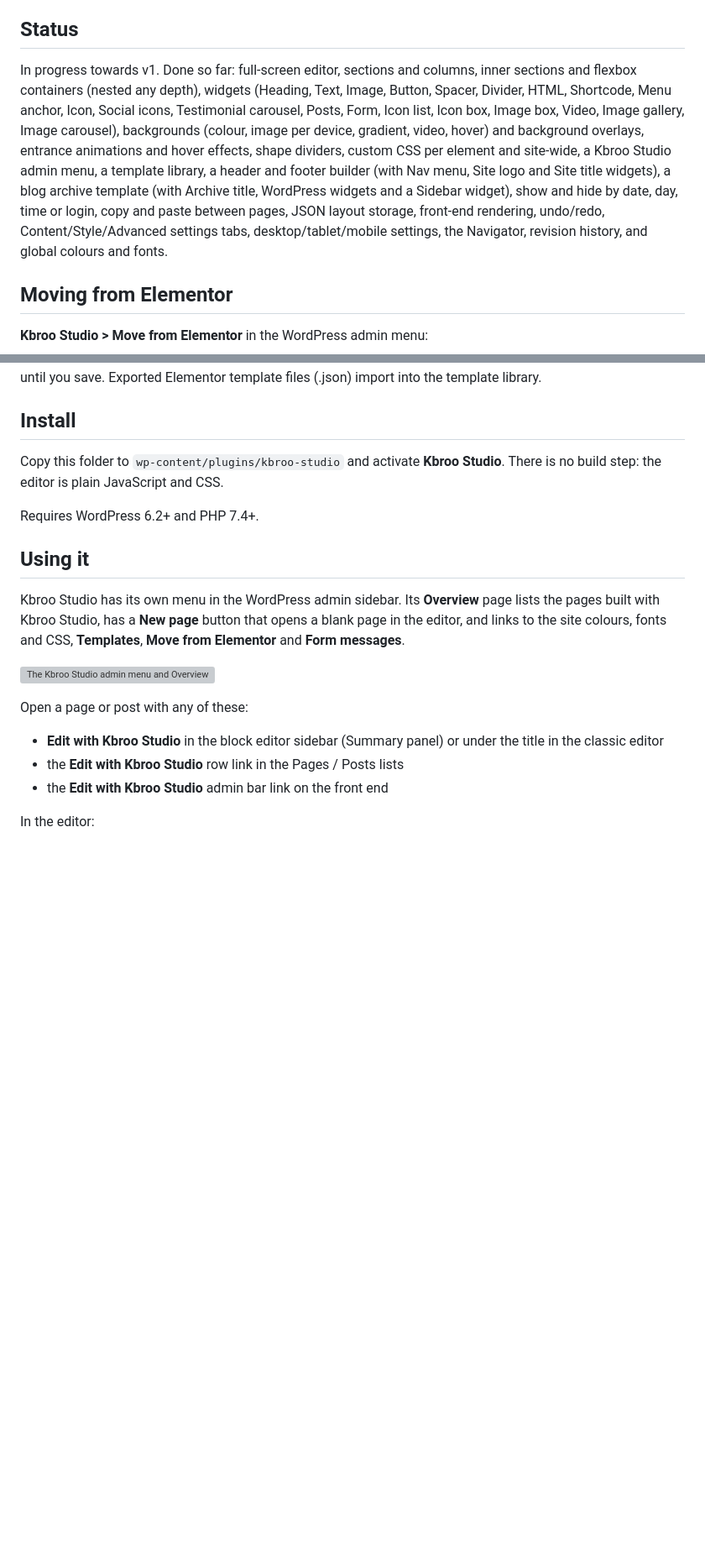
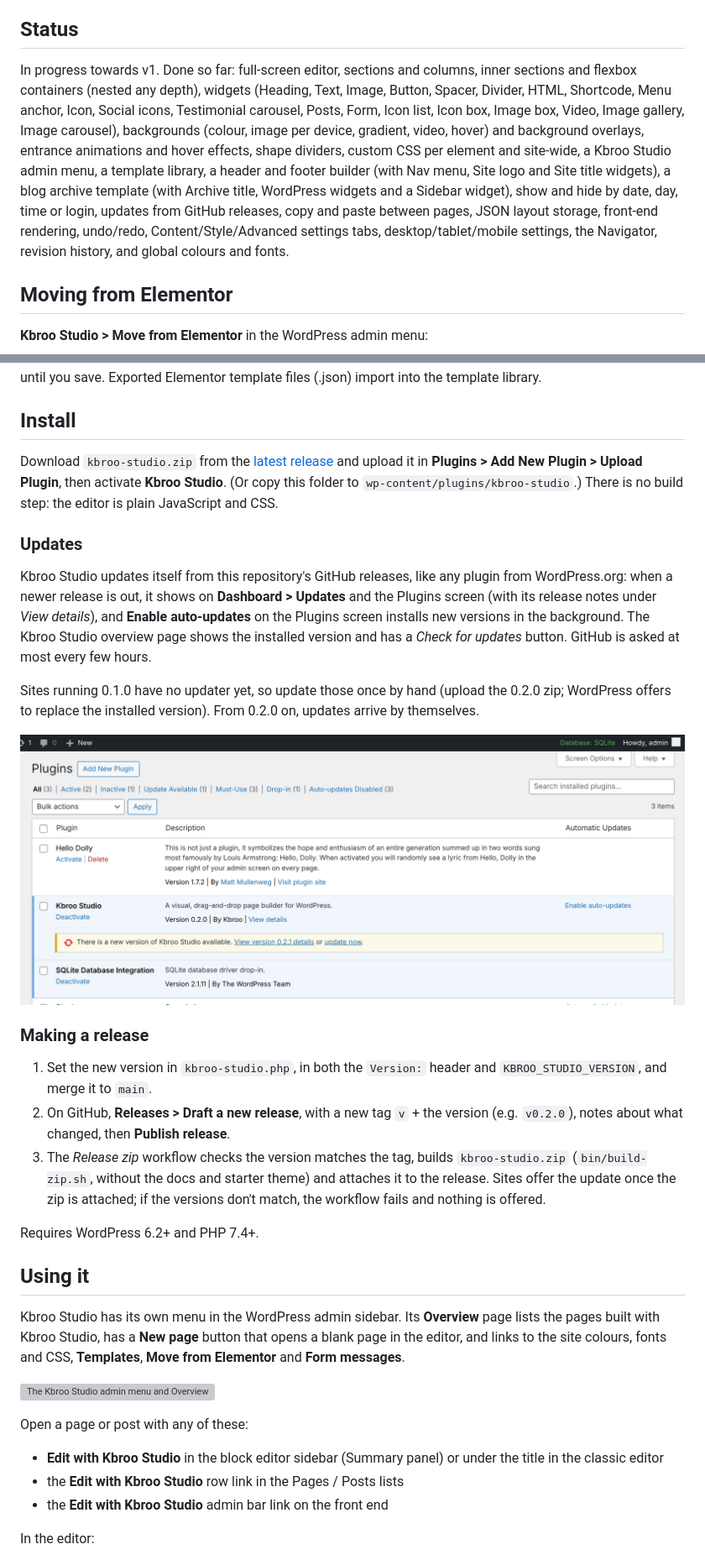
Before and after one commit to robbodley/kbroo-studio, a Markdown page: README.md, 2 parts joined by grey strips. Shown at 84% size. Drawn GitHub-style; pictures changed too: docs/screenshots/update-available.png (added); blank space fills up the shorter version; grey boxes are pictures that could not be loaded.

```diff
--- a/README.md
+++ b/README.md
@@ -4,7 +4,7 @@ A visual, drag-and-drop page builder plugin for WordPress.
 
 ## Status
 
-In progress towards v1. Done so far: full-screen editor, sections and columns, inner sections and flexbox containers (nested any depth), widgets (Heading, Text, Image, Button, Spacer, Divider, HTML, Shortcode, Menu anchor, Icon, Social icons, Testimonial carousel, Posts, Form, Icon list, Icon box, Image box, Video, Image gallery, Image carousel), backgrounds (colour, image per device, gradient, video, hover) and background overlays, entrance animations and hover effects, shape dividers, custom CSS per element and site-wide, a Kbroo Studio admin menu, a template library, a header and footer builder (with Nav menu, Site logo and Site title widgets), a blog archive template (with Archive title, WordPress widgets and a Sidebar widget), show and hide by date, day, time or login, copy and paste between pages, JSON layout storage, front-end rendering, undo/redo, Content/Style/Advanced settings tabs, desktop/tablet/mobile settings, the Navigator, revision history, and global colours and fonts.
+In progress towards v1. Done so far: full-screen editor, sections and columns, inner sections and flexbox containers (nested any depth), widgets (Heading, Text, Image, Button, Spacer, Divider, HTML, Shortcode, Menu anchor, Icon, Social icons, Testimonial carousel, Posts, Form, Icon list, Icon box, Image box, Video, Image gallery, Image carousel), backgrounds (colour, image per device, gradient, video, hover) and background overlays, entrance animations and hover effects, shape dividers, custom CSS per element and site-wide, a Kbroo Studio admin menu, a template library, a header and footer builder (with Nav menu, Site logo and Site title widgets), a blog archive template (with Archive title, WordPress widgets and a Sidebar widget), show and hide by date, day, time or login, updates from GitHub releases, copy and paste between pages, JSON layout storage, front-end rendering, undo/redo, Content/Style/Advanced settings tabs, desktop/tablet/mobile settings, the Navigator, revision history, and global colours and fonts.
 
 ## Moving from Elementor
 
@@ -19,7 +19,21 @@ Opening an unconverted Elementor page in the Kbroo Studio editor converts it on
 
 ## Install
 
-Copy this folder to `wp-content/plugins/kbroo-studio` and activate **Kbroo Studio**. There is no build step: the editor is plain JavaScript and CSS.
+Download `kbroo-studio.zip` from the [latest release](https://github.com/robbodley/kbroo-studio/releases/latest) and upload it in **Plugins > Add New Plugin > Upload Plugin**, then activate **Kbroo Studio**. (Or copy this folder to `wp-content/plugins/kbroo-studio`.) There is no build step: the editor is plain JavaScript and CSS.
+
+### Updates
+
+Kbroo Studio updates itself from this repository's GitHub releases, like any plugin from WordPress.org: when a newer release is out, it shows on **Dashboard > Updates** and the Plugins screen (with its release notes under *View details*), and **Enable auto-updates** on the Plugins screen installs new versions in the background. The Kbroo Studio overview page shows the installed version and has a *Check for updates* button. GitHub is asked at most every few hours.
+
+Sites running 0.1.0 have no updater yet, so update those once by hand (upload the 0.2.0 zip; WordPress offers to replace the installed version). From 0.2.0 on, updates arrive by themselves.
+
+![An update from GitHub on the Plugins screen](docs/screenshots/update-available.png)
+
+### Making a release
+
+1. Set the new version in `kbroo-studio.php`, in both the `Version:` header and `KBROO_STUDIO_VERSION`, and merge it to `main`.
+2. On GitHub, **Releases > Draft a new release**, with a new tag `v` + the version (e.g. `v0.2.0`), notes about what changed, then **Publish release**.
+3. The *Release zip* workflow checks the version matches the tag, builds `kbroo-studio.zip` (`bin/build-zip.sh`, without the docs and starter theme) and attaches it to the release. Sites offer the update once the zip is attached; if the versions don't match, the workflow fails and nothing is offered.
 
 Requires WordPress 6.2+ and PHP 7.4+.
 
```
Also changed, not shown: other parts of README.md (+1 -0 lines), 7 other files.
